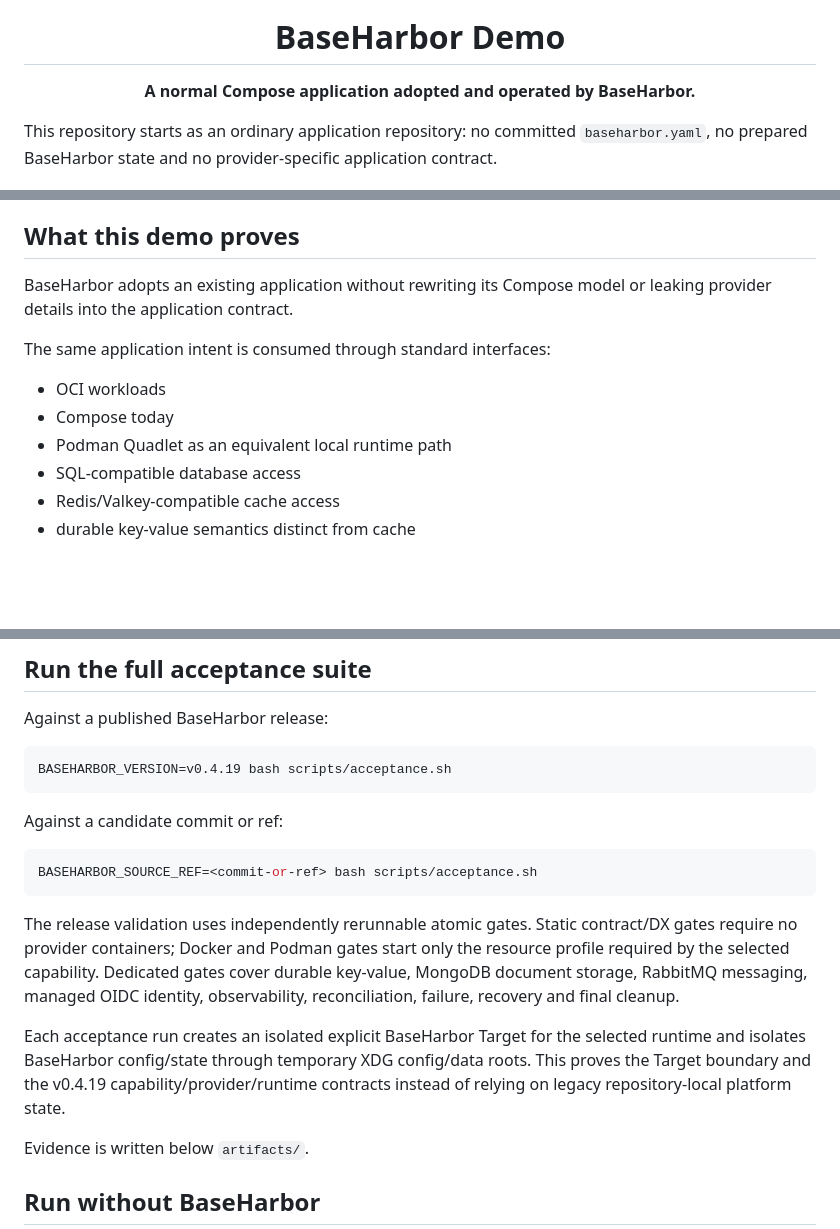
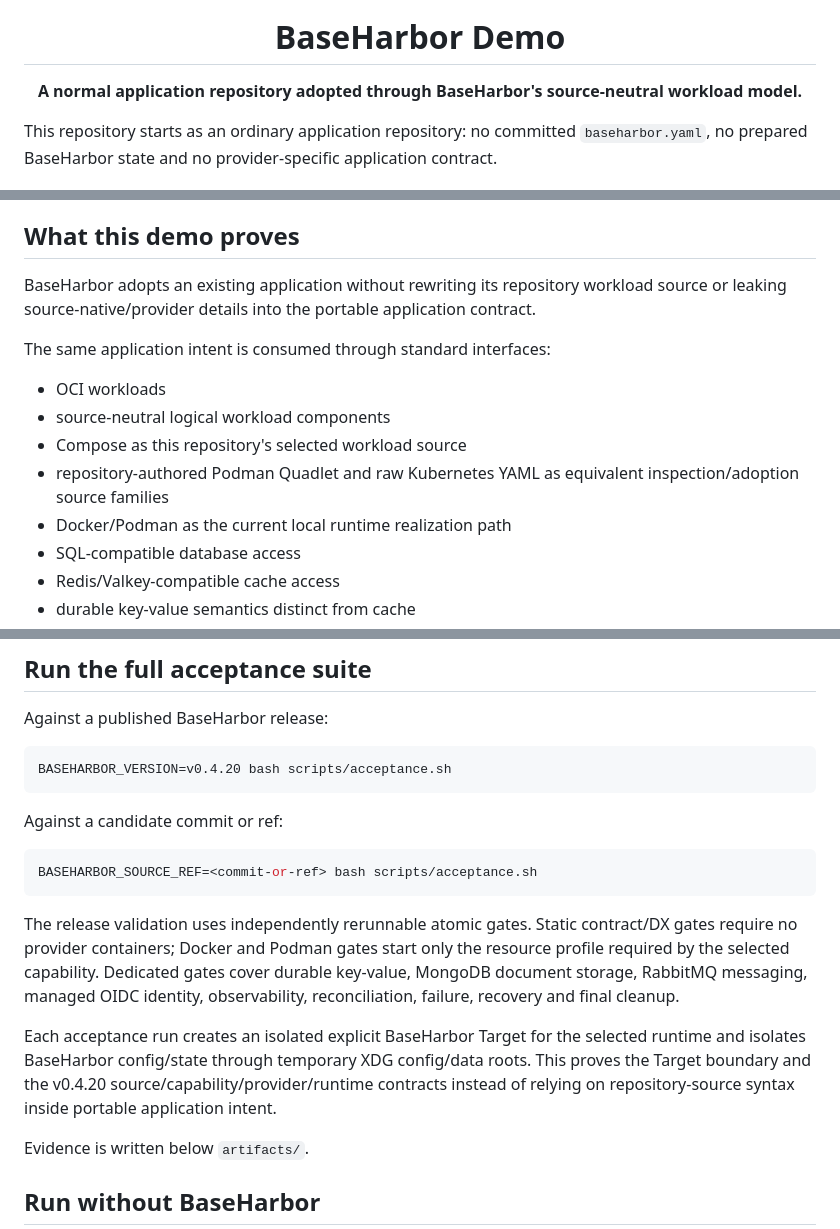
Before and after one commit to mcpdev80/baseharbor-demo, a Markdown page: README.md, 3 parts joined by grey strips. GitHub-like rendering; blank space fills up the shorter version.

Commit message:
docs(demo): align README with v0.4.20 source-neutral adoption

````diff
--- a/README.md
+++ b/README.md
@@ -3,7 +3,7 @@
 </p>
 
 <h1 align="center">BaseHarbor Demo</h1>
-<p align="center"><strong>A normal Compose application adopted and operated by BaseHarbor.</strong></p>
+<p align="center"><strong>A normal application repository adopted through BaseHarbor's source-neutral workload model.</strong></p>
 
 This repository starts as an ordinary application repository: no committed `baseharbor.yaml`, no prepared BaseHarbor state and no provider-specific application contract.
 
@@ -268,13 +268,15 @@ Without `--yes`, interactive use requires confirmation. The full acceptance suit
 
 ## What this demo proves
 
-BaseHarbor adopts an existing application without rewriting its Compose model or leaking provider details into the application contract.
+BaseHarbor adopts an existing application without rewriting its repository workload source or leaking source-native/provider details into the portable application contract.
 
 The same application intent is consumed through standard interfaces:
 
 - OCI workloads
-- Compose today
-- Podman Quadlet as an equivalent local runtime path
+- source-neutral logical workload components
+- Compose as this repository's selected workload source
+- repository-authored Podman Quadlet and raw Kubernetes YAML as equivalent inspection/adoption source families
+- Docker/Podman as the current local runtime realization path
 - SQL-compatible database access
 - Redis/Valkey-compatible cache access
 - durable key-value semantics distinct from cache
@@ -294,7 +296,7 @@ The application describes what it needs. BaseHarbor decides how that intent is r
 Against a published BaseHarbor release:
 
 ```bash
-BASEHARBOR_VERSION=v0.4.19 bash scripts/acceptance.sh
+BASEHARBOR_VERSION=v0.4.20 bash scripts/acceptance.sh
 ```
 
 Against a candidate commit or ref:
@@ -305,7 +307,7 @@ BASEHARBOR_SOURCE_REF=<commit-or-ref> bash scripts/acceptance.sh
 
 The release validation uses independently rerunnable atomic gates. Static contract/DX gates require no provider containers; Docker and Podman gates start only the resource profile required by the selected capability. Dedicated gates cover durable key-value, MongoDB document storage, RabbitMQ messaging, managed OIDC identity, observability, reconciliation, failure, recovery and final cleanup.
 
-Each acceptance run creates an isolated explicit BaseHarbor Target for the selected runtime and isolates BaseHarbor config/state through temporary XDG config/data roots. This proves the Target boundary and the v0.4.19 capability/provider/runtime contracts instead of relying on legacy repository-local platform state.
+Each acceptance run creates an isolated explicit BaseHarbor Target for the selected runtime and isolates BaseHarbor config/state through temporary XDG config/data roots. This proves the Target boundary and the v0.4.20 source/capability/provider/runtime contracts instead of relying on repository-source syntax inside portable application intent.
 
 Evidence is written below `artifacts/`.
 
````
Also changed, not shown: other parts of README.md (+3 -3 lines).
